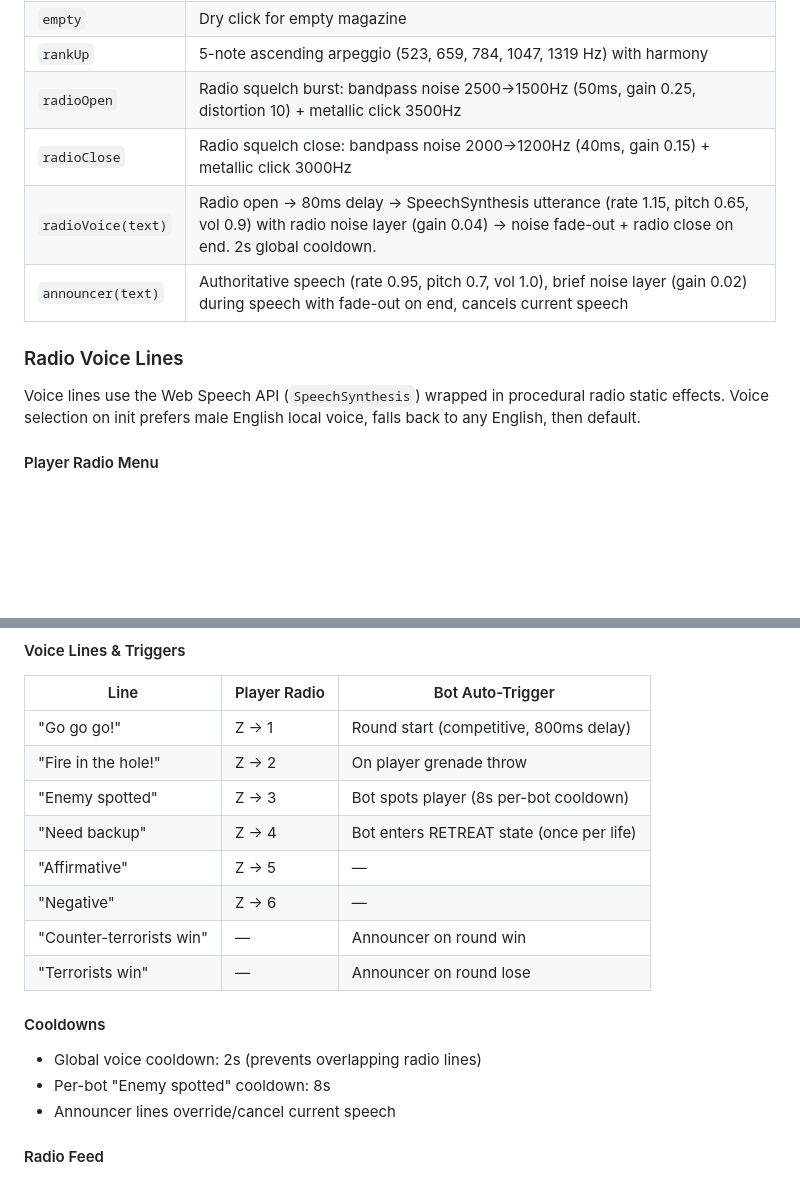
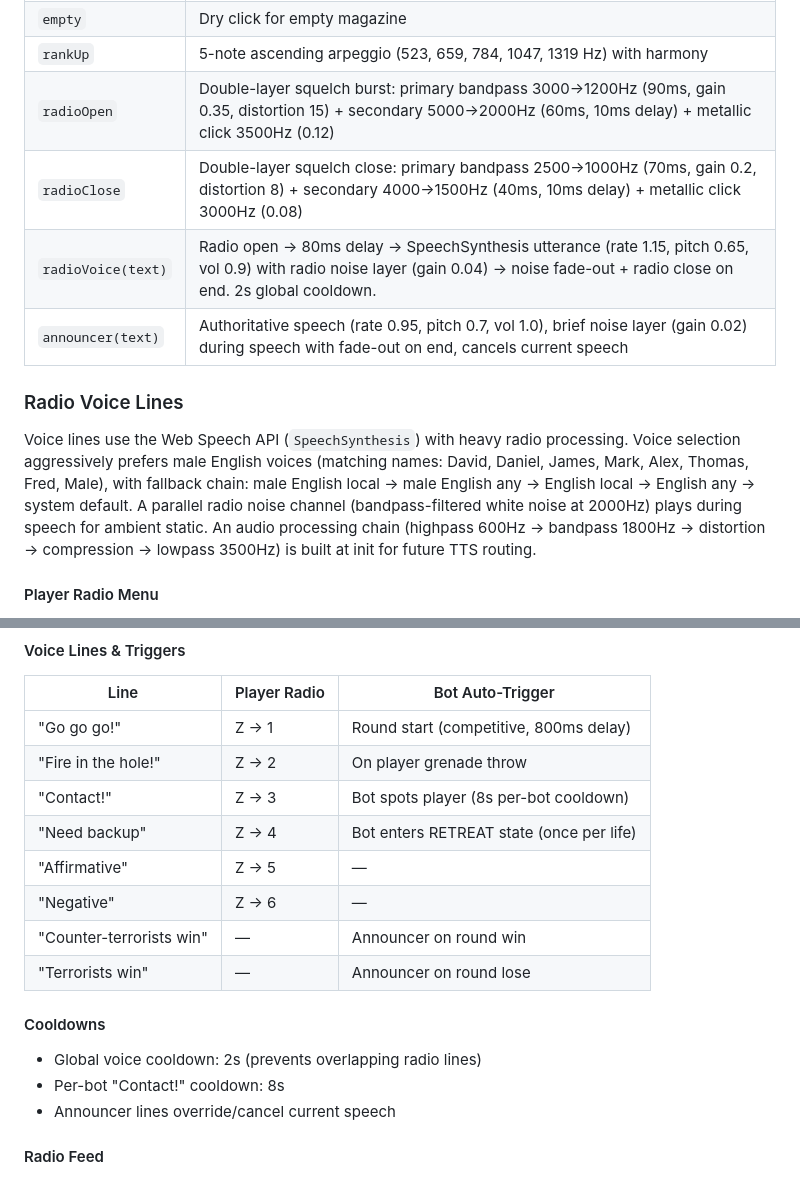
Before and after one commit to peterjst/mini-cs, a Markdown page: REQUIREMENTS.md, 2 parts joined by grey strips. GitHub-like rendering; blank space fills up the shorter version.

Commit message:
docs: update REQUIREMENTS.md for military radio voice processing
Co-Authored-By: Claude Opus 4.6 <noreply@anthropic.com>

```diff
--- a/REQUIREMENTS.md
+++ b/REQUIREMENTS.md
@@ -575,14 +575,14 @@ Uses `LatheGeometry` anatomical profiles for organic body shapes, with shared ge
 | `switchWeapon` | Two metallic clicks (weapon draw) |
 | `empty` | Dry click for empty magazine |
 | `rankUp` | 5-note ascending arpeggio (523, 659, 784, 1047, 1319 Hz) with harmony |
-| `radioOpen` | Radio squelch burst: bandpass noise 2500→1500Hz (50ms, gain 0.25, distortion 10) + metallic click 3500Hz |
-| `radioClose` | Radio squelch close: bandpass noise 2000→1200Hz (40ms, gain 0.15) + metallic click 3000Hz |
+| `radioOpen` | Double-layer squelch burst: primary bandpass 3000→1200Hz (90ms, gain 0.35, distortion 15) + secondary 5000→2000Hz (60ms, 10ms delay) + metallic click 3500Hz (0.12) |
+| `radioClose` | Double-layer squelch close: primary bandpass 2500→1000Hz (70ms, gain 0.2, distortion 8) + secondary 4000→1500Hz (40ms, 10ms delay) + metallic click 3000Hz (0.08) |
 | `radioVoice(text)` | Radio open → 80ms delay → SpeechSynthesis utterance (rate 1.15, pitch 0.65, vol 0.9) with radio noise layer (gain 0.04) → noise fade-out + radio close on end. 2s global cooldown. |
 | `announcer(text)` | Authoritative speech (rate 0.95, pitch 0.7, vol 1.0), brief noise layer (gain 0.02) during speech with fade-out on end, cancels current speech |
 
 ### Radio Voice Lines
 
-Voice lines use the Web Speech API (`SpeechSynthesis`) wrapped in procedural radio static effects. Voice selection on init prefers male English local voice, falls back to any English, then default.
+Voice lines use the Web Speech API (`SpeechSynthesis`) with heavy radio processing. Voice selection aggressively prefers male English voices (matching names: David, Daniel, James, Mark, Alex, Thomas, Fred, Male), with fallback chain: male English local → male English any → English local → English any → system default. A parallel radio noise channel (bandpass-filtered white noise at 2000Hz) plays during speech for ambient static. An audio processing chain (highpass 600Hz → bandpass 1800Hz → distortion → compression → lowpass 3500Hz) is built at init for future TTS routing.
 
 #### Player Radio Menu
 - Press **Z** to toggle radio menu overlay (center-left, semi-transparent dark background, monospace text)
@@ -595,7 +595,7 @@ Voice lines use the Web Speech API (`SpeechSynthesis`) wrapped in procedural rad
 |------|-------------|-----------------|
 | "Go go go!" | Z → 1 | Round start (competitive, 800ms delay) |
 | "Fire in the hole!" | Z → 2 | On player grenade throw |
-| "Enemy spotted" | Z → 3 | Bot spots player (8s per-bot cooldown) |
+| "Contact!" | Z → 3 | Bot spots player (8s per-bot cooldown) |
 | "Need backup" | Z → 4 | Bot enters RETREAT state (once per life) |
 | "Affirmative" | Z → 5 | — |
 | "Negative" | Z → 6 | — |
@@ -604,7 +604,7 @@ Voice lines use the Web Speech API (`SpeechSynthesis`) wrapped in procedural rad
 
 #### Cooldowns
 - Global voice cooldown: 2s (prevents overlapping radio lines)
-- Per-bot "Enemy spotted" cooldown: 8s
+- Per-bot "Contact!" cooldown: 8s
 - Announcer lines override/cancel current speech
 
 #### Radio Feed
```
